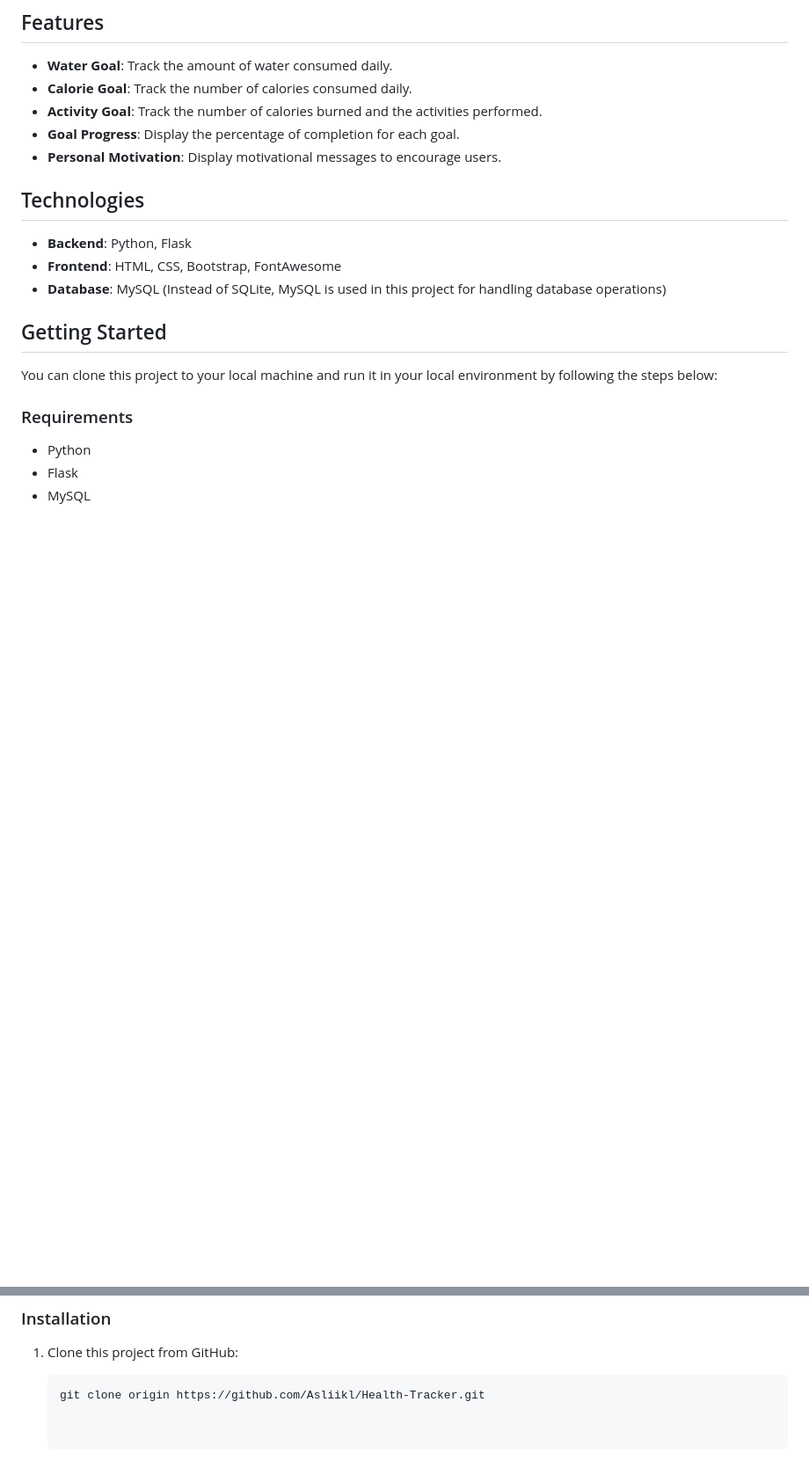
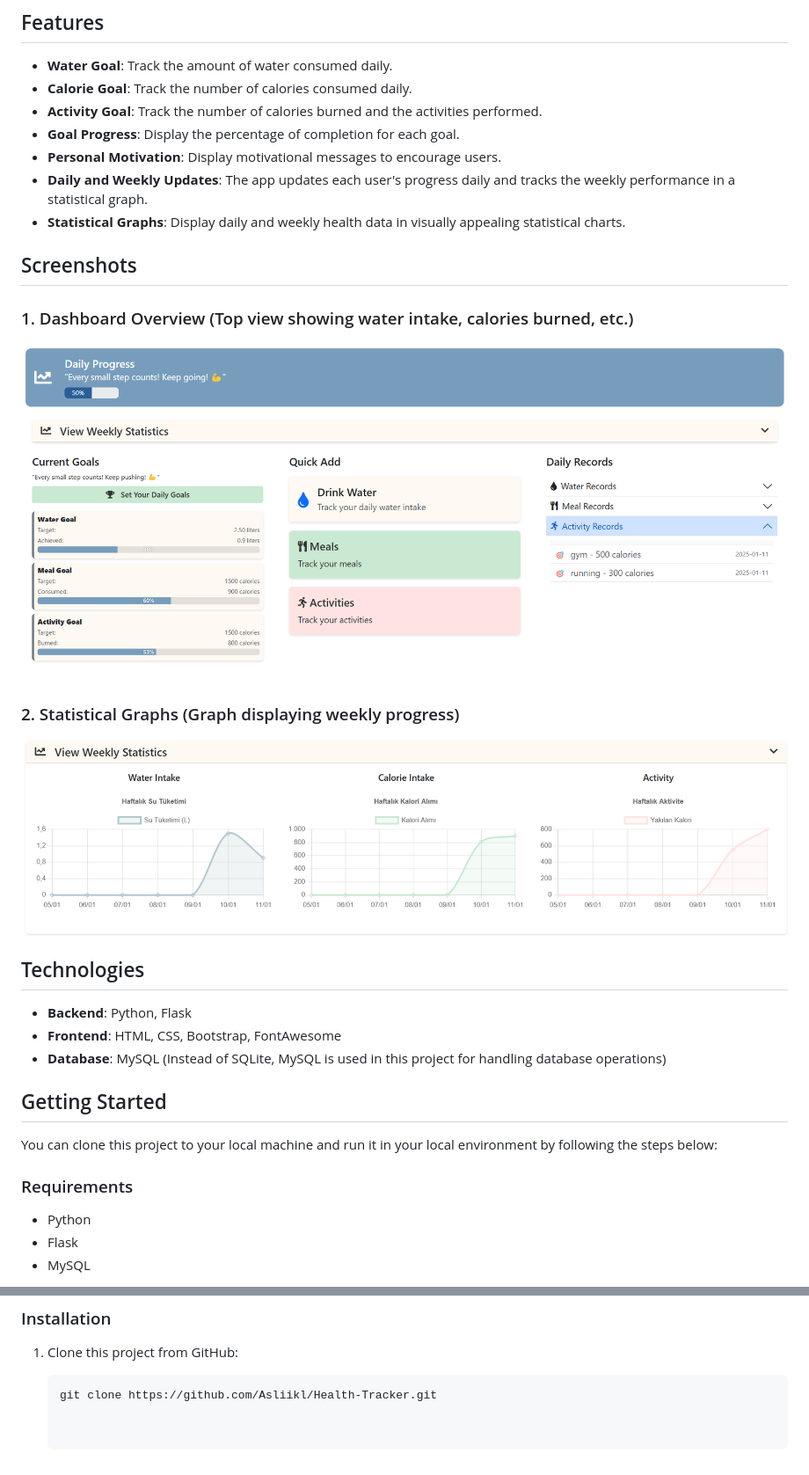
Before and after one commit to Asliikl/Health-Tracker, a Markdown page: README.md, 2 parts joined by grey strips. Shown: that part at 88% size. Drawn GitHub-style; pictures changed too: static/img/statistic.png (added), static/img/web1.png (added); blank space fills up the shorter version.

Commit message:
Added daily task tracking, weekly statistical graph, and frontend improvements

````diff
--- a/README.md
+++ b/README.md
@@ -9,6 +9,16 @@ Health Tracker is a web application that allows users to track their daily healt
 - **Activity Goal**: Track the number of calories burned and the activities performed.
 - **Goal Progress**: Display the percentage of completion for each goal.
 - **Personal Motivation**: Display motivational messages to encourage users.
+- **Daily and Weekly Updates**: The app updates each user's progress daily and tracks the weekly performance in a statistical graph.
+- **Statistical Graphs**: Display daily and weekly health data in visually appealing statistical charts.
+
+## Screenshots
+
+### 1. Dashboard Overview (Top view showing water intake, calories burned, etc.)
+![Dashboard Overview](static/img/web1.png)
+
+### 2. Statistical Graphs (Graph displaying weekly progress)
+![Statistical Graphs](static/img/statistic.png)
 
 ## Technologies
 
@@ -31,4 +41,4 @@ You can clone this project to your local machine and run it in your local enviro
 1. Clone this project from GitHub:
 
    ```bash
-   git clone origin https://github.com/Asliikl/Health-Tracker.git
+   git clone https://github.com/Asliikl/Health-Tracker.git
````
Also changed, not shown: 3 other files.
